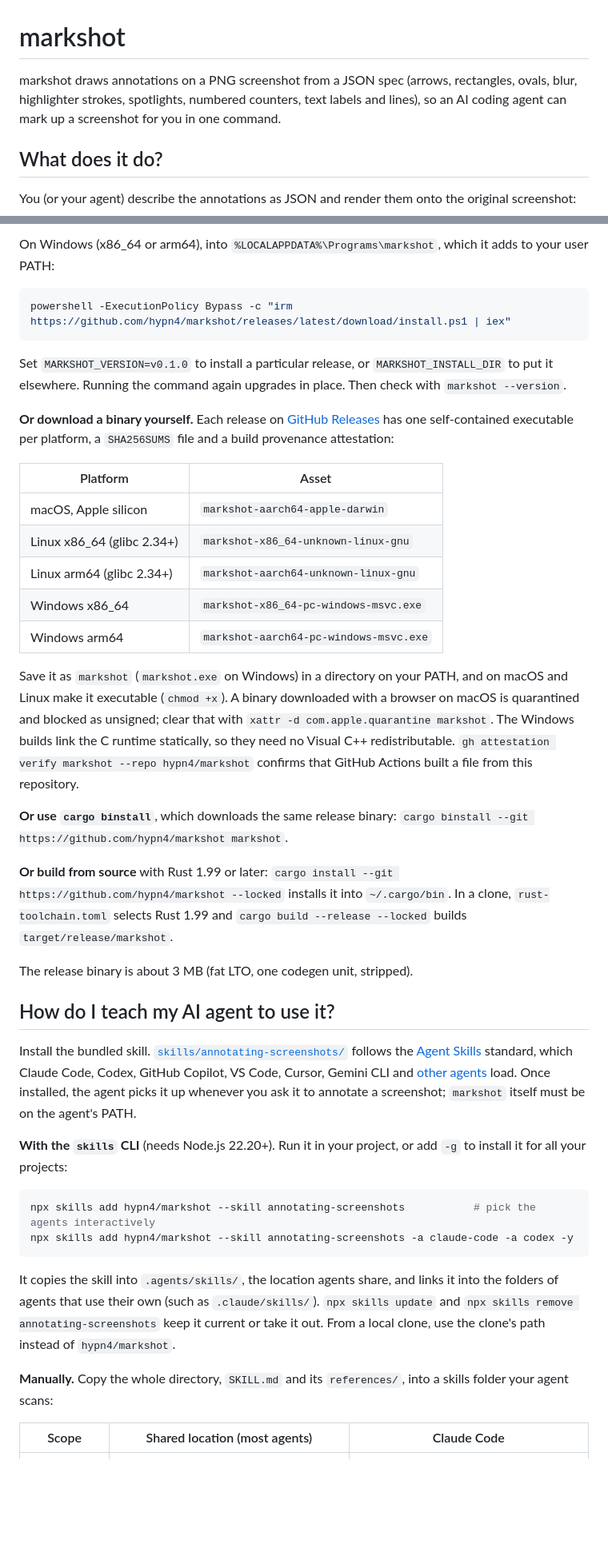
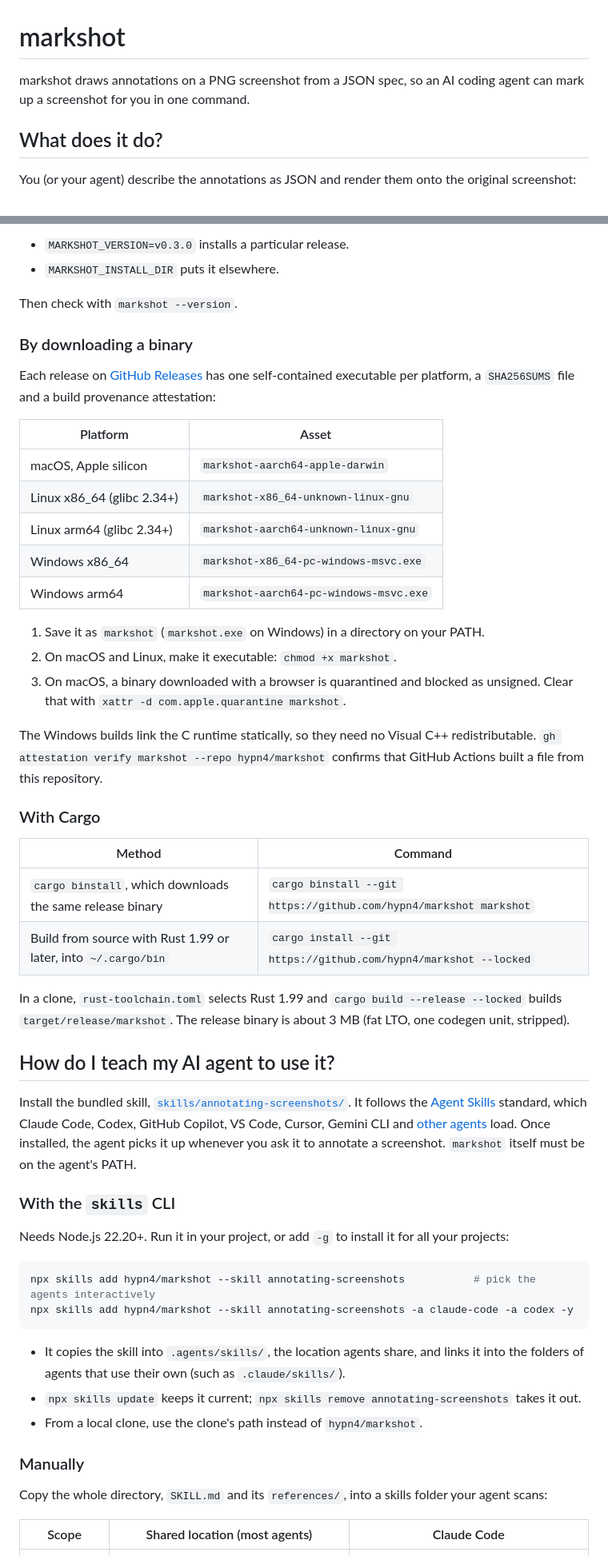
Before and after one commit to hypn4/markshot, a Markdown page: README.md, 2 parts joined by grey strips. Shown at 80% size. Drawn GitHub-style; blank space fills up the shorter version.

````diff
--- a/README.md
+++ b/README.md
@@ -1,6 +1,6 @@
 # markshot
 
-markshot draws annotations on a PNG screenshot from a JSON spec (arrows, rectangles, ovals, blur, highlighter strokes, spotlights, numbered counters, text labels and lines), so an AI coding agent can mark up a screenshot for you in one command.
+markshot draws annotations on a PNG screenshot from a JSON spec, so an AI coding agent can mark up a screenshot for you in one command.
 
 ## What does it do?
 
@@ -55,13 +90,12 @@ curl -fsSL https://github.com/hypn4/markshot/releases/latest/download/install.sh
 
-On Windows (x86_64 or arm64), into `%LOCALAPPDATA%\Programs\markshot`, which it adds to your user PATH:
+- `MARKSHOT_VERSION=v0.3.0` installs a particular release.
+- `MARKSHOT_INSTALL_DIR` puts it elsewhere.
 
-```powershell
-powershell -ExecutionPolicy Bypass -c "irm https://github.com/hypn4/markshot/releases/latest/download/install.ps1 | iex"
-```
+Then check with `markshot --version`.
 
-Set `MARKSHOT_VERSION=v0.1.0` to install a particular release, or `MARKSHOT_INSTALL_DIR` to put it elsewhere. Running the command again upgrades in place. Then check with `markshot --version`.
+### By downloading a binary
 
-**Or download a binary yourself.** Each release on [GitHub Releases](https://github.com/hypn4/markshot/releases) has one self-contained executable per platform, a `SHA256SUMS` file and a build provenance attestation:
+Each release on [GitHub Releases](https://github.com/hypn4/markshot/releases) has one self-contained executable per platform, a `SHA256SUMS` file and a build provenance attestation:
 
 | Platform | Asset |
 |---|---|
@@ -71,28 +105,41 @@ Set `MARKSHOT_VERSION=v0.1.0` to install a particular release, or `MARKSHOT_INST
 | Windows x86_64 | `markshot-x86_64-pc-windows-msvc.exe` |
 | Windows arm64 | `markshot-aarch64-pc-windows-msvc.exe` |
 
-Save it as `markshot` (`markshot.exe` on Windows) in a directory on your PATH, and on macOS and Linux make it executable (`chmod +x`). A binary downloaded with a browser on macOS is quarantined and blocked as unsigned; clear that with `xattr -d com.apple.quarantine markshot`. The Windows builds link the C runtime statically, so they need no Visual C++ redistributable. `gh attestation verify markshot --repo hypn4/markshot` confirms that GitHub Actions built a file from this repository.
+1. Save it as `markshot` (`markshot.exe` on Windows) in a directory on your PATH.
+2. On macOS and Linux, make it executable: `chmod +x markshot`.
+3. On macOS, a binary downloaded with a browser is quarantined and blocked as unsigned. Clear that with `xattr -d com.apple.quarantine markshot`.
 
-**Or use `cargo binstall`**, which downloads the same release binary: `cargo binstall --git https://github.com/hypn4/markshot markshot`.
+The Windows builds link the C runtime statically, so they need no Visual C++ redistributable. `gh attestation verify markshot --repo hypn4/markshot` confirms that GitHub Actions built a file from this repository.
 
-**Or build from source** with Rust 1.99 or later: `cargo install --git https://github.com/hypn4/markshot --locked` installs it into `~/.cargo/bin`. In a clone, `rust-toolchain.toml` selects Rust 1.99 and `cargo build --release --locked` builds `target/release/markshot`.
+### With Cargo
 
-The release binary is about 3 MB (fat LTO, one codegen unit, stripped).
+| Method | Command |
+|---|---|
+| `cargo binstall`, which downloads the same release binary | `cargo binstall --git https://github.com/hypn4/markshot markshot` |
+| Build from source with Rust 1.99 or later, into `~/.cargo/bin` | `cargo install --git https://github.com/hypn4/markshot --locked` |
+
+In a clone, `rust-toolchain.toml` selects Rust 1.99 and `cargo build --release --locked` builds `target/release/markshot`. The release binary is about 3 MB (fat LTO, one codegen unit, stripped).
 
 ## How do I teach my AI agent to use it?
 
-Install the bundled skill. [`skills/annotating-screenshots/`](skills/annotating-screenshots/SKILL.md) follows the [Agent Skills](https://agentskills.io/specification) standard, which Claude Code, Codex, GitHub Copilot, VS Code, Cursor, Gemini CLI and [other agents](https://agentskills.io/clients) load. Once installed, the agent picks it up whenever you ask it to annotate a screenshot; `markshot` itself must be on the agent's PATH.
+Install the bundled skill, [`skills/annotating-screenshots/`](skills/annotating-screenshots/SKILL.md). It follows the [Agent Skills](https://agentskills.io/specification) standard, which Claude Code, Codex, GitHub Copilot, VS Code, Cursor, Gemini CLI and [other agents](https://agentskills.io/clients) load. Once installed, the agent picks it up whenever you ask it to annotate a screenshot. `markshot` itself must be on the agent's PATH.
 
-**With the `skills` CLI** (needs Node.js 22.20+). Run it in your project, or add `-g` to install it for all your projects:
+### With the `skills` CLI
+
+Needs Node.js 22.20+. Run it in your project, or add `-g` to install it for all your projects:
 
 ```sh
 npx skills add hypn4/markshot --skill annotating-screenshots           # pick the agents interactively
 npx skills add hypn4/markshot --skill annotating-screenshots -a claude-code -a codex -y
 ```
 
-It copies the skill into `.agents/skills/`, the location agents share, and links it into the folders of agents that use their own (such as `.claude/skills/`). `npx skills update` and `npx skills remove annotating-screenshots` keep it current or take it out. From a local clone, use the clone's path instead of `hypn4/markshot`.
+- It copies the skill into `.agents/skills/`, the location agents share, and links it into the folders of agents that use their own (such as `.claude/skills/`).
+- `npx skills update` keeps it current; `npx skills remove annotating-screenshots` takes it out.
+- From a local clone, use the clone's path instead of `hypn4/markshot`.
 
-**Manually.** Copy the whole directory, `SKILL.md` and its `references/`, into a skills folder your agent scans:
+### Manually
+
+Copy the whole directory, `SKILL.md` and its `references/`, into a skills folder your agent scans:
 
 | Scope | Shared location (most agents) | Claude Code |
 |---|---|---|
````
Also changed, not shown: other parts of README.md (+60 -20 lines), assets/examples/badges.png (added), assets/examples/ovals.png, 2 other files.
